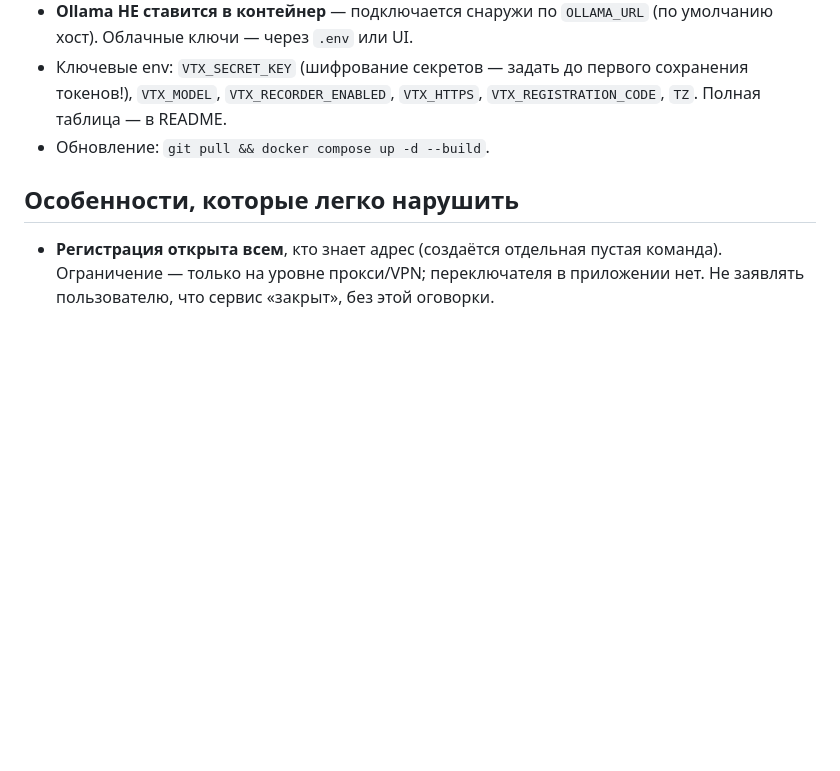
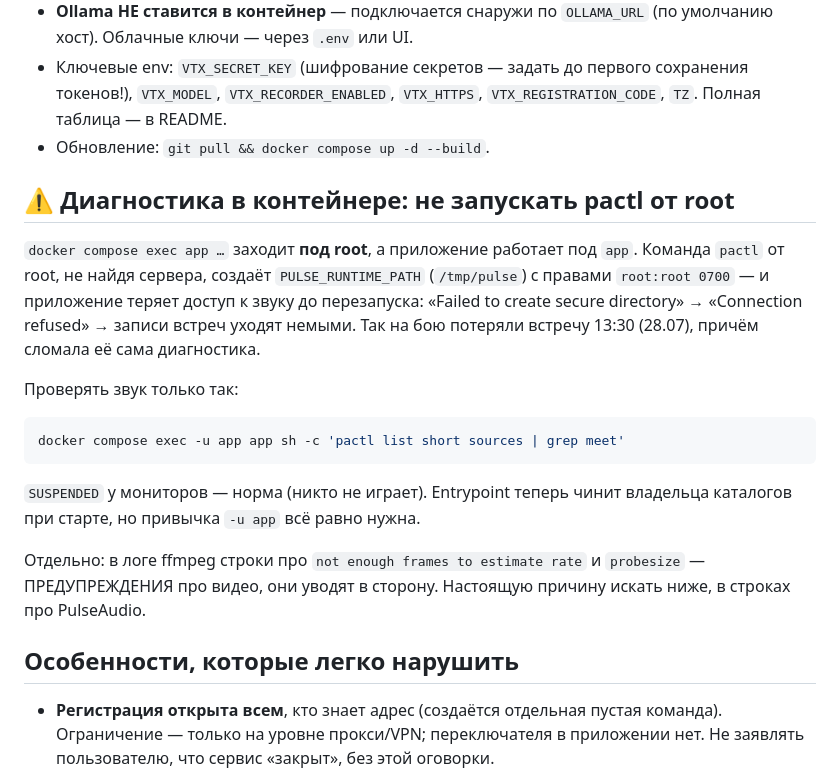
Before and after one commit to sglazunov/voise-bot, a Markdown page: CLAUDE.md, the part around the change. GitHub-like rendering; blank space fills up the shorter version.

Commit message:
Конспект: не запускать pactl от root внутри контейнера
Диагностика через docker compose exec заходит под root и своим же pactl
создаёт /tmp/pulse во владении root — приложение под app теряет звук до
перезапуска. Так была потеряна встреча 13:30. Записано вместе с правильной
командой проверки и напоминанием, что строки ffmpeg про probesize уводят в
сторону: настоящая причина ниже, в строках про PulseAudio.

Co-Authored-By: Claude Opus 4.8 <noreply@anthropic.com>

````diff
--- a/CLAUDE.md
+++ b/CLAUDE.md
@@ -175,6 +175,25 @@ docs/                  РУКОВОДСТВО, АРХИТЕКТУРА, БЕКЕ
   `VTX_REGISTRATION_CODE`, `TZ`. Полная таблица — в README.
 - Обновление: `git pull && docker compose up -d --build`.
 
+## ⚠️ Диагностика в контейнере: не запускать pactl от root
+`docker compose exec app …` заходит **под root**, а приложение работает под
+`app`. Команда `pactl` от root, не найдя сервера, создаёт `PULSE_RUNTIME_PATH`
+(`/tmp/pulse`) с правами `root:root 0700` — и приложение теряет доступ к звуку
+до перезапуска: «Failed to create secure directory» → «Connection refused» →
+записи встреч уходят немыми. Так на бою потеряли встречу 13:30 (28.07), причём
+сломала её сама диагностика.
+
+Проверять звук только так:
+```bash
+docker compose exec -u app app sh -c 'pactl list short sources | grep meet'
+```
+`SUSPENDED` у мониторов — норма (никто не играет). Entrypoint теперь чинит
+владельца каталогов при старте, но привычка `-u app` всё равно нужна.
+
+Отдельно: в логе ffmpeg строки про `not enough frames to estimate rate` и
+`probesize` — ПРЕДУПРЕЖДЕНИЯ про видео, они уводят в сторону. Настоящую причину
+искать ниже, в строках про PulseAudio.
+
 ## Особенности, которые легко нарушить
 - **Регистрация открыта всем**, кто знает адрес (создаётся отдельная пустая
   команда). Ограничение — только на уровне прокси/VPN; переключателя в приложении
````
